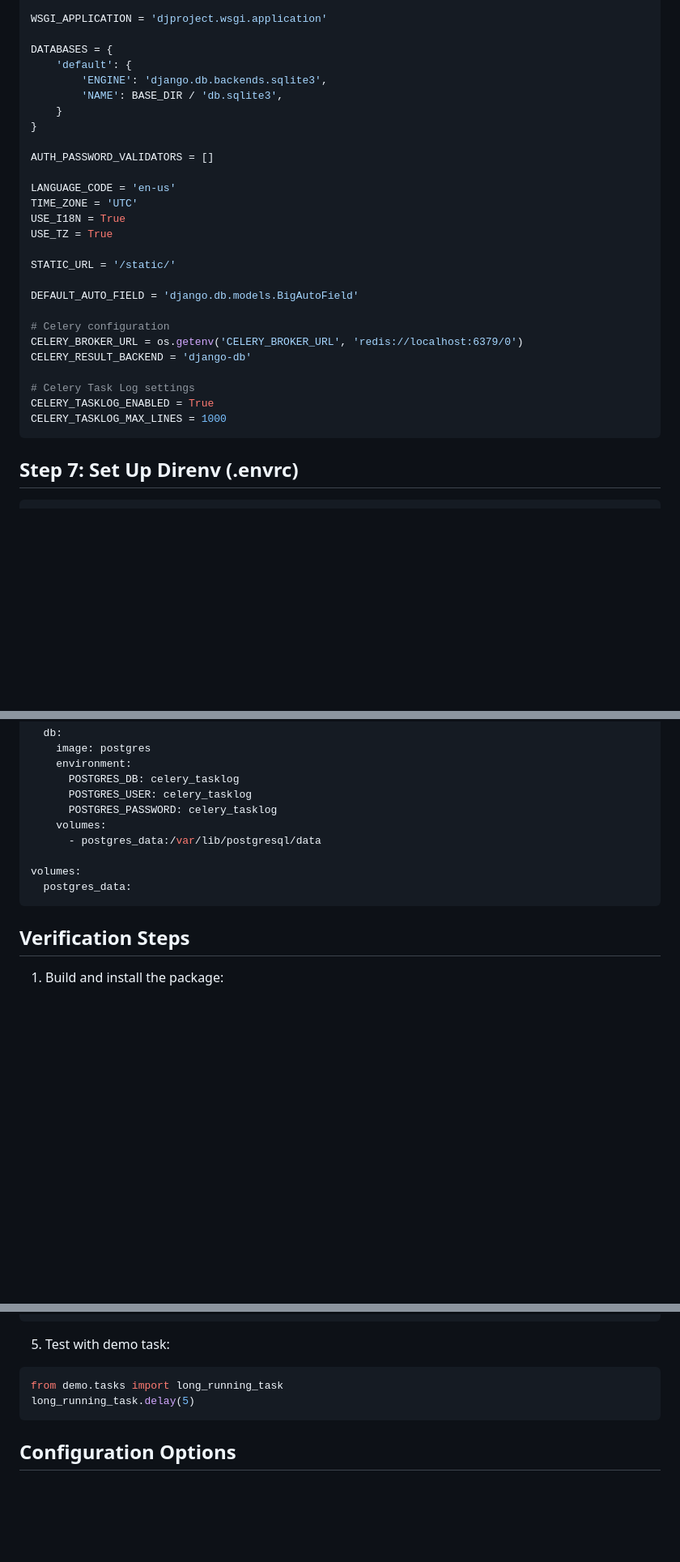
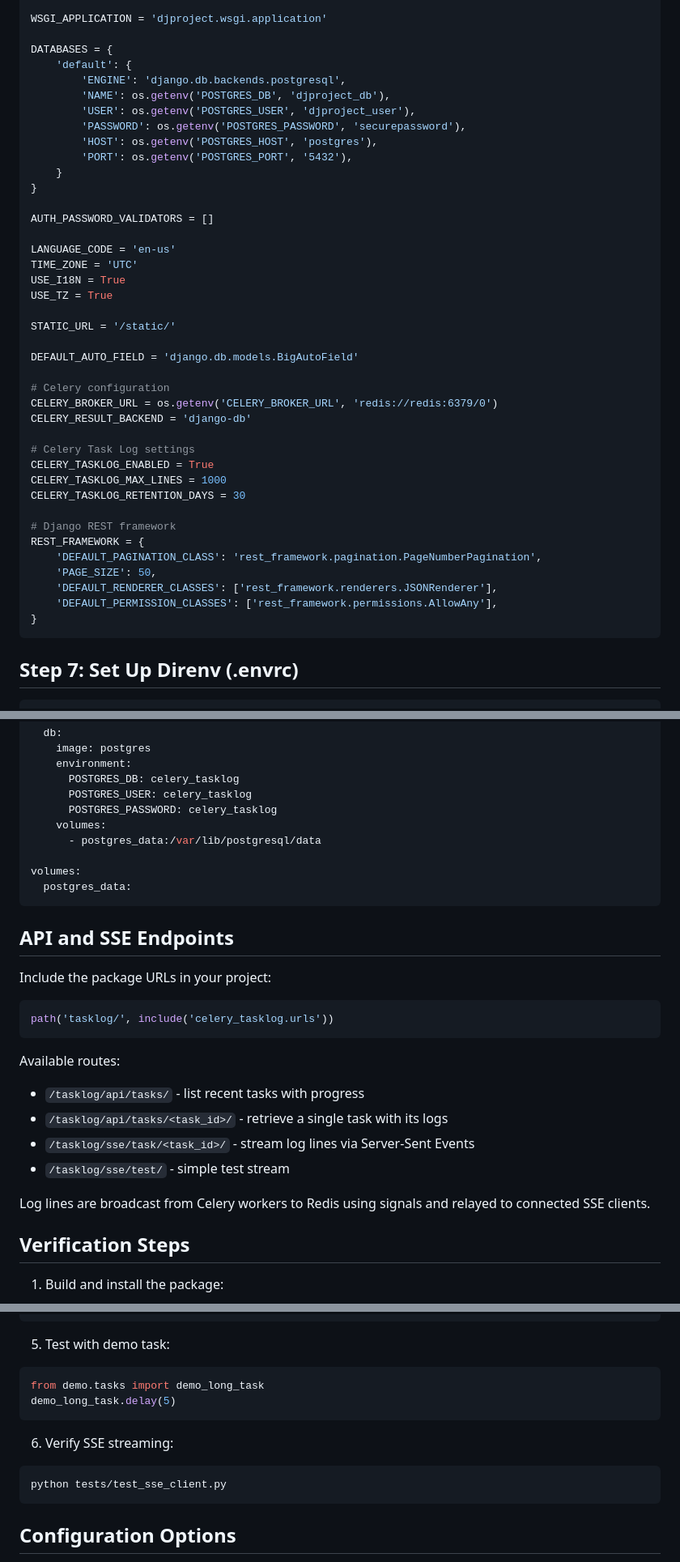
Before and after one commit to vilosource/celery_tasklog, a Markdown page: docs/CeleryTaskLogSpec.md, 3 parts joined by grey strips. Shown at 81% size. GitHub-like rendering; blank space fills up the shorter version.

````diff
--- a/docs/CeleryTaskLogSpec.md
+++ b/docs/CeleryTaskLogSpec.md
@@ -447,8 +456,12 @@ WSGI_APPLICATION = 'djproject.wsgi.application'
 
 DATABASES = {
     'default': {
-        'ENGINE': 'django.db.backends.sqlite3',
-        'NAME': BASE_DIR / 'db.sqlite3',
+        'ENGINE': 'django.db.backends.postgresql',
+        'NAME': os.getenv('POSTGRES_DB', 'djproject_db'),
+        'USER': os.getenv('POSTGRES_USER', 'djproject_user'),
+        'PASSWORD': os.getenv('POSTGRES_PASSWORD', 'securepassword'),
+        'HOST': os.getenv('POSTGRES_HOST', 'postgres'),
+        'PORT': os.getenv('POSTGRES_PORT', '5432'),
     }
 }
 
@@ -464,12 +477,21 @@ STATIC_URL = '/static/'
 DEFAULT_AUTO_FIELD = 'django.db.models.BigAutoField'
 
 # Celery configuration
-CELERY_BROKER_URL = os.getenv('CELERY_BROKER_URL', 'redis://localhost:6379/0')
+CELERY_BROKER_URL = os.getenv('CELERY_BROKER_URL', 'redis://redis:6379/0')
 CELERY_RESULT_BACKEND = 'django-db'
 
 # Celery Task Log settings
 CELERY_TASKLOG_ENABLED = True
 CELERY_TASKLOG_MAX_LINES = 1000
+CELERY_TASKLOG_RETENTION_DAYS = 30
+
+# Django REST framework
+REST_FRAMEWORK = {
+    'DEFAULT_PAGINATION_CLASS': 'rest_framework.pagination.PageNumberPagination',
+    'PAGE_SIZE': 50,
+    'DEFAULT_RENDERER_CLASSES': ['rest_framework.renderers.JSONRenderer'],
+    'DEFAULT_PERMISSION_CLASSES': ['rest_framework.permissions.AllowAny'],
+}
 ```
 
 ## Step 7: Set Up Direnv (.envrc)
@@ -624,6 +646,24 @@ volumes:
   postgres_data:
 ```
 
+## API and SSE Endpoints
+
+Include the package URLs in your project:
+
+```python
+path('tasklog/', include('celery_tasklog.urls'))
+```
+
+Available routes:
+
+- `/tasklog/api/tasks/` - list recent tasks with progress
+- `/tasklog/api/tasks/<task_id>/` - retrieve a single task with its logs
+- `/tasklog/sse/task/<task_id>/` - stream log lines via Server-Sent Events
+- `/tasklog/sse/test/` - simple test stream
+
+Log lines are broadcast from Celery workers to Redis using signals and
+relayed to connected SSE clients.
+
 ## Verification Steps
 
 1. Build and install the package:
@@ -650,8 +690,13 @@ poetry run python manage.py runserver
 
 5. Test with demo task:
 ```python
-from demo.tasks import long_running_task
-long_running_task.delay(5)
+from demo.tasks import demo_long_task
+demo_long_task.delay(5)
+```
+
+6. Verify SSE streaming:
+```bash
+python tests/test_sse_client.py
 ```
 
 ## Configuration Options
````
Also changed, not shown: other parts of docs/CeleryTaskLogSpec.md (+56 -46 lines).
